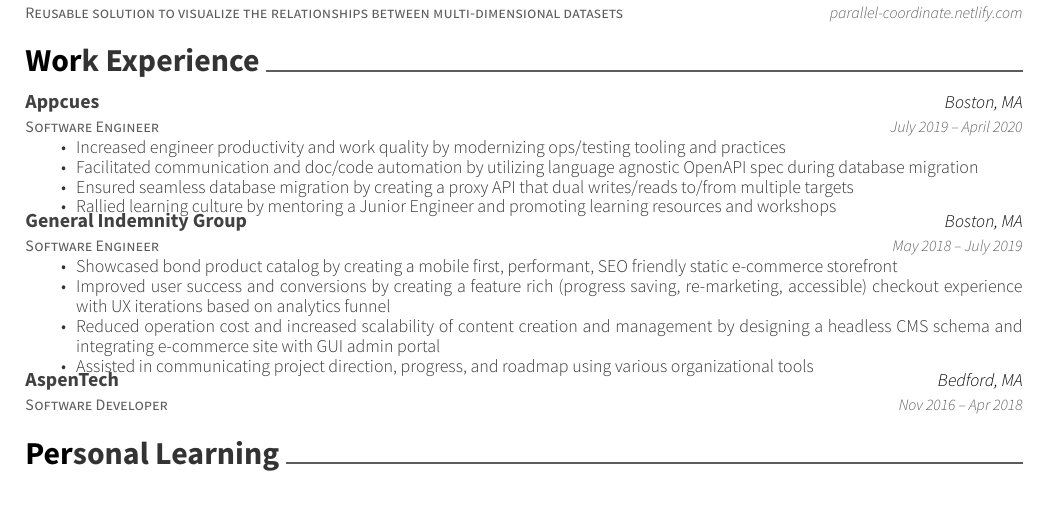
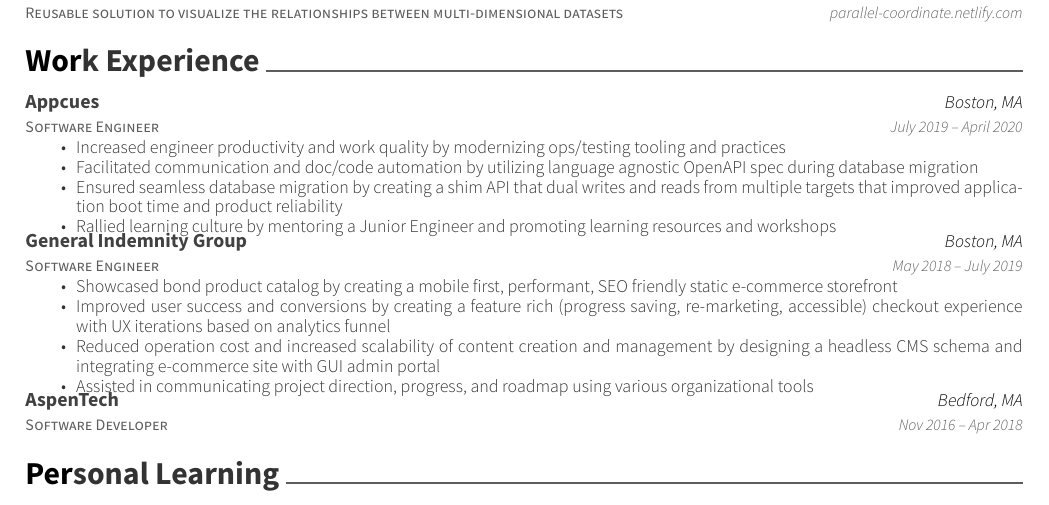
Before and after one commit to alavkx/resume, a LaTeX CV (resume.tex): part of the page, cut so that both start at the same text. Compiled offline with XeLaTeX.

Commit message:
feedback: add shim api value statement

```diff
--- a/resume.tex
+++ b/resume.tex
@@ -107,7 +107,7 @@
 	{\begin{cvitems}
 		\item {Increased engineer productivity and work quality by modernizing ops/testing tooling and practices}
 		\item {Facilitated communication and doc/code automation by utilizing language agnostic OpenAPI spec during database migration}
-		\item {Ensured seamless database migration by creating a proxy API that dual writes/reads to/from multiple targets}
+		\item {Ensured seamless database migration by creating a shim API that dual writes and reads from multiple targets that improved application boot time and product reliability}
 		\item {Rallied learning culture by mentoring a Junior Engineer and promoting learning resources and workshops}
 		\end{cvitems}}
 	\cventry
```
